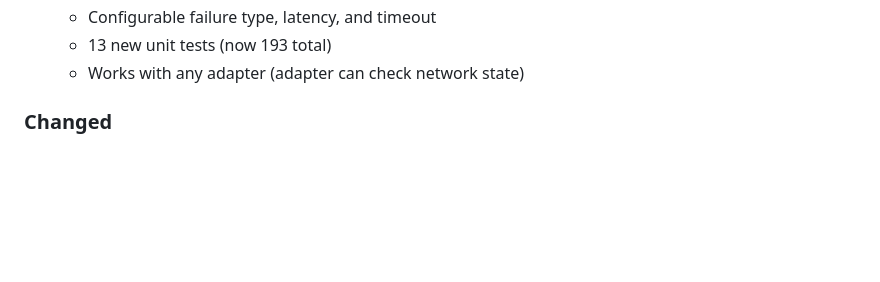
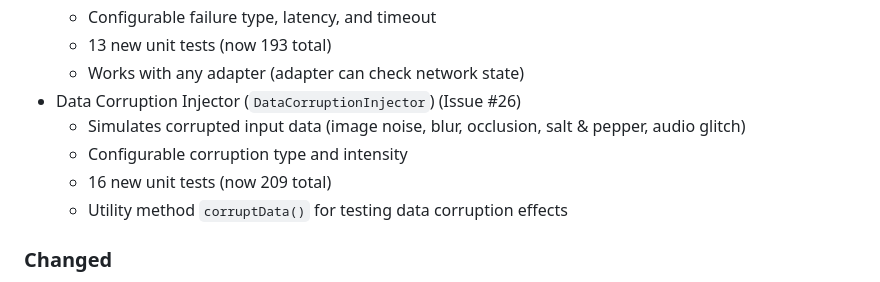
Before and after one commit to assassinaj602/sate_ai, a Markdown page: CHANGELOG.md, the part around the change. Rendered like a GitHub page; blank space fills up the shorter version.

```diff
--- a/CHANGELOG.md
+++ b/CHANGELOG.md
@@ -26,6 +26,11 @@ and this project adheres to [Semantic Versioning](https://semver.org/spec/v2.0.0
   - Configurable failure type, latency, and timeout
   - 13 new unit tests (now 193 total)
   - Works with any adapter (adapter can check network state)
+- Data Corruption Injector (`DataCorruptionInjector`) (Issue #26)
+  - Simulates corrupted input data (image noise, blur, occlusion, salt & pepper, audio glitch)
+  - Configurable corruption type and intensity
+  - 16 new unit tests (now 209 total)
+  - Utility method `corruptData()` for testing data corruption effects
 
 ### Changed
 - Breaking: `AIModelAdapter` now requires implementing `simulateGPUMemoryPressure` and `currentGPUMemoryMB`
```
Also changed, not shown: README.md (+2 -1 lines).
